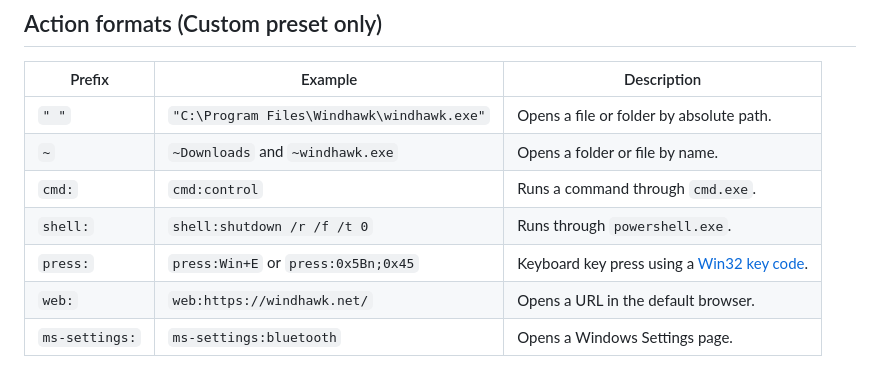
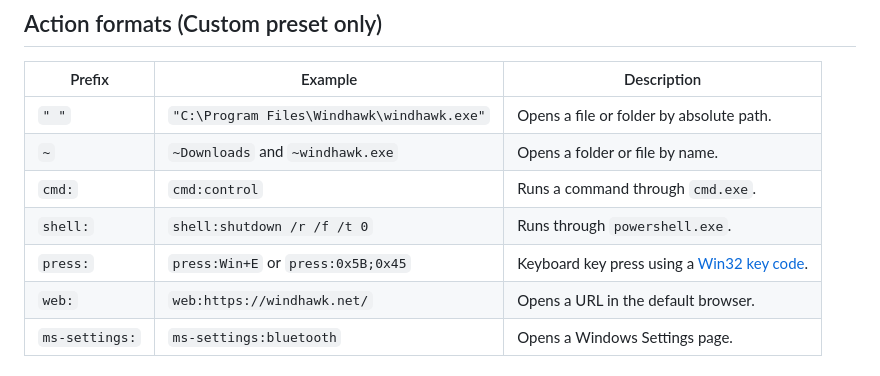
Before and after one commit to Salyts/Windows-11-Start-Menu-Buttons, a Markdown page: README.md, the part around the change. Rendered like a GitHub page.

```diff
--- a/README.md
+++ b/README.md
@@ -48,7 +48,7 @@ Replaces the default bottom row of the Windows 11 Start menu with fully customiz
 | `~` | `~Downloads` and `~windhawk.exe` | Opens a folder or file by name. |
 | `cmd:` | `cmd:control` | Runs a command through `cmd.exe`. |
 | `shell:` | `shell:shutdown /r /f /t 0` | Runs through `powershell.exe`. |
-| `press:` | `press:Win+E` or `press:0x5Bn;0x45` | Keyboard key press using a [Win32 key code](https://learn.microsoft.com/en-us/windows/win32/inputdev/virtual-key-codes). |
+| `press:` | `press:Win+E` or `press:0x5B;0x45` | Keyboard key press using a [Win32 key code](https://learn.microsoft.com/en-us/windows/win32/inputdev/virtual-key-codes). |
 | `web:` | `web:https://windhawk.net/` | Opens a URL in the default browser. |
 | `ms-settings:` | `ms-settings:bluetooth` | Opens a Windows Settings page. |
 
```
